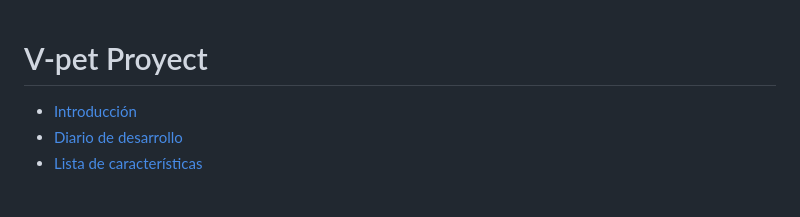
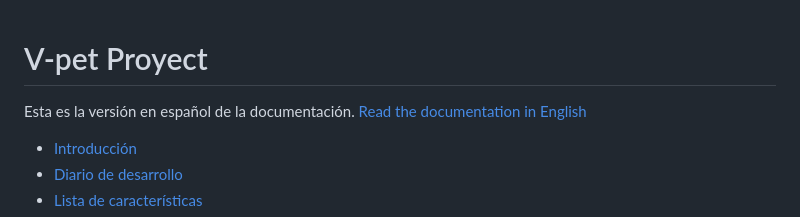
Before and after one commit to JMCB-4/VPet-proyect, a Markdown page: README_EN.md, the part around the change. Rendered like a GitHub page; blank space fills up the shorter version.

Commit message:
update README and creation of README_EN

```diff
--- a/README_EN.md
+++ b/README_EN.md
@@ -1,4 +1,7 @@
 # V-pet Proyect
+
+Esta es la versión en español de la documentación.
+[Read the documentation in English](README_EN.md)
 
 * [Introducción](#introducción)
 * [Diario de desarrollo](#diario-de-desarrollo)
```
Also changed, not shown: README.md (+3 -0 lines).
